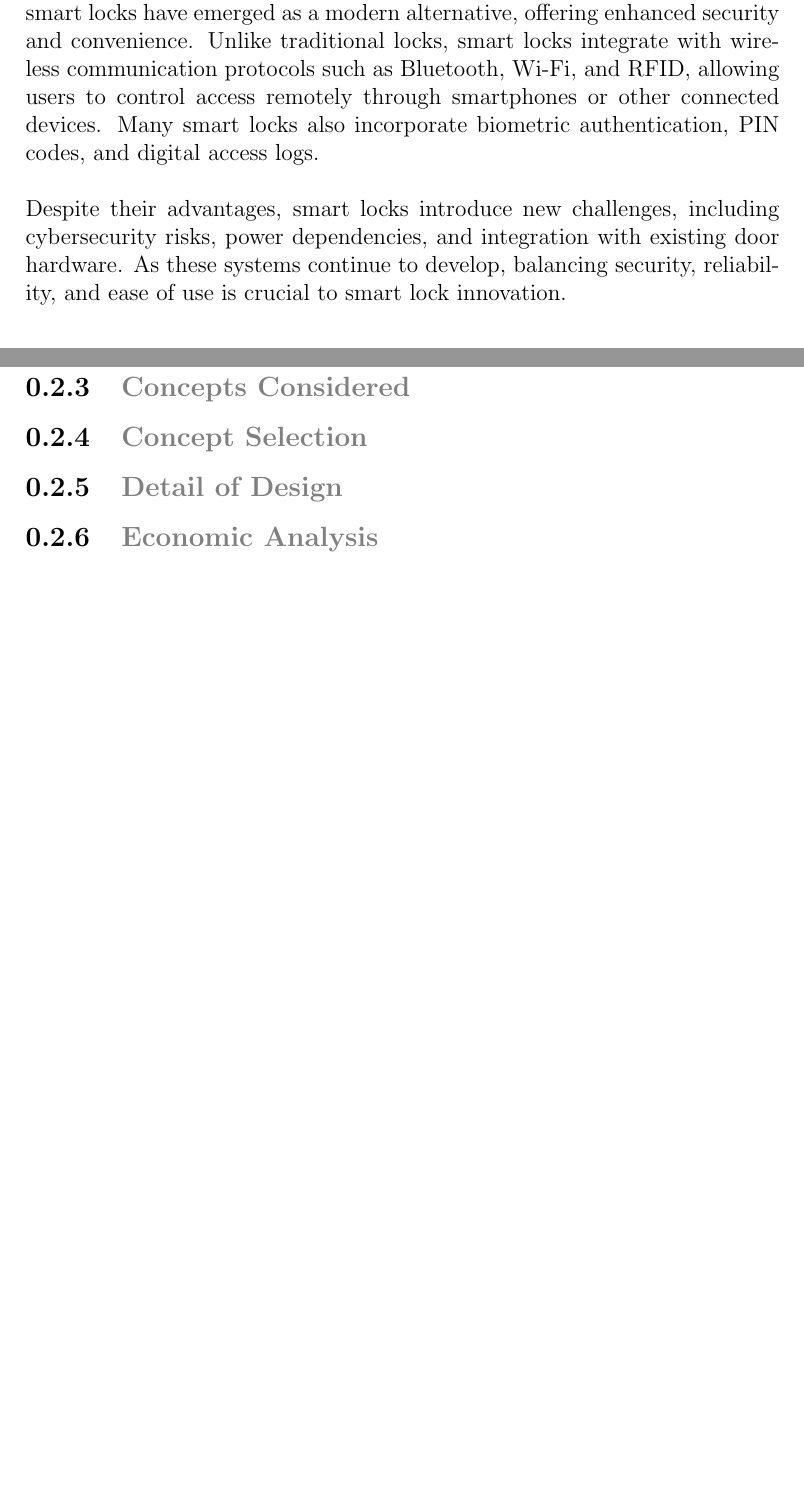
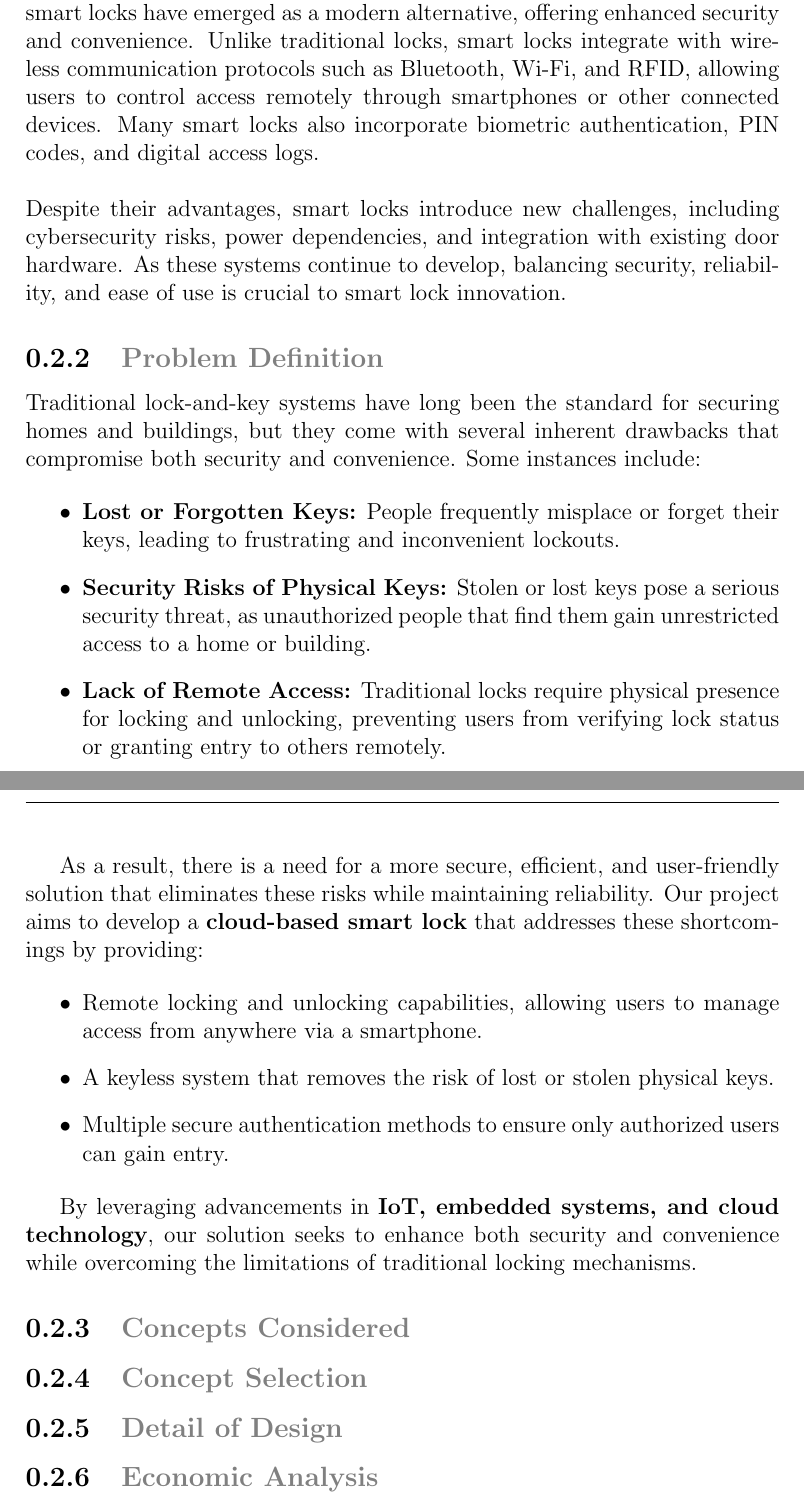
Before and after one commit to neenanhi/CSE123_Project, a LaTeX document (DraftDesignDoc/DraftDesignDoc.tex): two parts of pages 6 and 7 of 7, joined at a grey line, cut so that both start at the same text, the shorter picture padded with empty space. Compiled offline with pdfLaTeX.

Commit message:
added problem def

```diff
--- a/DraftDesignDoc/DraftDesignDoc.tex
+++ b/DraftDesignDoc/DraftDesignDoc.tex
@@ -97,6 +97,25 @@ By adhering to these ethical principles, we ensure that our Smart Lock product a
 \noindent Despite their advantages, smart locks introduce new challenges, including cybersecurity risks, power dependencies, and integration with existing door hardware. As these systems continue to develop, balancing security, reliability, and ease of use is crucial to smart lock innovation.
 
 \subsection{\textcolor{gray}{Problem Definition}}
+
+Traditional lock-and-key systems have long been the standard for securing homes and buildings, but they come with several inherent drawbacks that compromise both security and convenience. Some instances include:
+
+\begin{itemize}
+    \item \textbf{Lost or Forgotten Keys:} People frequently misplace or forget their keys, leading to frustrating and inconvenient lockouts.
+    \item \textbf{Security Risks of Physical Keys:} Stolen or lost keys pose a serious security threat, as unauthorized people that find them gain unrestricted access to a home or building.
+    \item \textbf{Lack of Remote Access:} Traditional locks require physical presence for locking and unlocking, preventing users from verifying lock status or granting entry to others remotely.
+\end{itemize}
+
+As a result, there is a need for a more secure, efficient, and user-friendly solution that eliminates these risks while maintaining reliability. Our project aims to develop a \textbf{cloud-based smart lock} that addresses these shortcomings by providing:
+
+\begin{itemize}
+    \item Remote locking and unlocking capabilities, allowing users to manage access from anywhere via a smartphone.
+    \item A keyless system that removes the risk of lost or stolen physical keys.
+    \item Multiple secure authentication methods to ensure only authorized users can gain entry.
+\end{itemize}
+
+By leveraging advancements in \textbf{IoT, embedded systems, and cloud technology}, our solution seeks to enhance both security and convenience while overcoming the limitations of traditional locking mechanisms.
+
 \subsection{\textcolor{gray}{Concepts Considered}}
 \subsection{\textcolor{gray}{Concept Selection}}
 \subsection{\textcolor{gray}{Detail of Design}}
```
